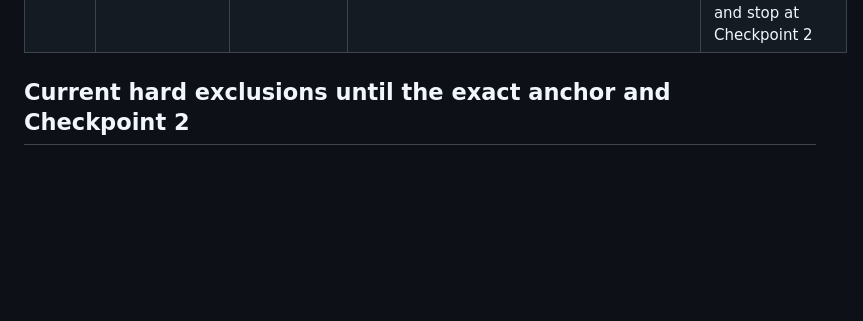
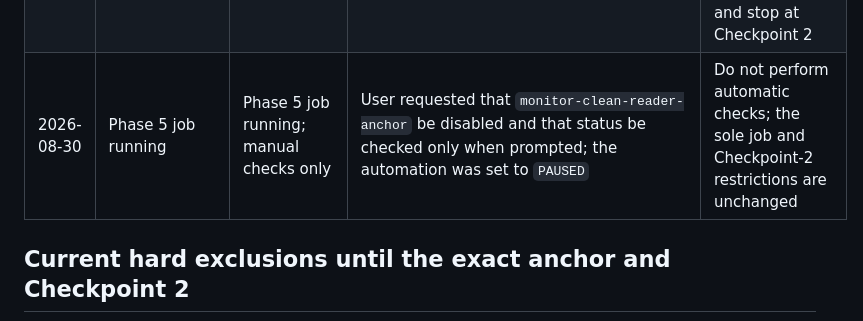
Before and after one commit to fjoad/atk-evidence, a Markdown page: docs/plans/2026-08-23-clean-reader-reproduction-rebase.md, the part around the change. GitHub-like rendering; blank space fills up the shorter version.

Commit message:
docs: pause automatic anchor monitoring

```diff
--- a/docs/plans/2026-08-23-clean-reader-reproduction-rebase.md
+++ b/docs/plans/2026-08-23-clean-reader-reproduction-rebase.md
@@ -438,6 +438,7 @@ and record why the new evidence changed its status.
 | 2026-08-30 | Phase 5 in progress | Phase 5 ready for submission | The semantic source gate, runner, independent audit, and cluster wrapper were frozen in eligible code commit `a88d17477ad96b01ffa44a50d8ce051dd8d2b5ca`; 179 deterministic tests and the strict seven-file verifier pass | Exactly one Panther attempt is authorized; all other branches, seeds, models, controls, and retries remain closed |
 | 2026-08-30 | Phase 5 ready for submission | Phase 5 job submitted | The exact frozen command submitted Panther job `384390`; initial state `PENDING (Priority)` | This is the sole authorized anchor attempt; wait, preserve its complete success or failure, audit it, and do not launch a replacement before Checkpoint 2 |
 | 2026-08-30 | Phase 5 job submitted | Phase 5 job running | Panther job `384390` entered `RUNNING`; hourly thread heartbeat `monitor-clean-reader-anchor` was activated for observation and terminal audit only | The heartbeat cannot submit, retry, alter, or expand an experiment; preserve the sole outcome and stop at Checkpoint 2 |
+| 2026-08-30 | Phase 5 job running | Phase 5 job running; manual checks only | User requested that `monitor-clean-reader-anchor` be disabled and that status be checked only when prompted; the automation was set to `PAUSED` | Do not perform automatic checks; the sole job and Checkpoint-2 restrictions are unchanged |
 
 ## Current hard exclusions until the exact anchor and Checkpoint 2
 
```
Also changed, not shown: docs/CONTEXT.md (+4 -5 lines), docs/STATUS.md (+5 -6 lines).
